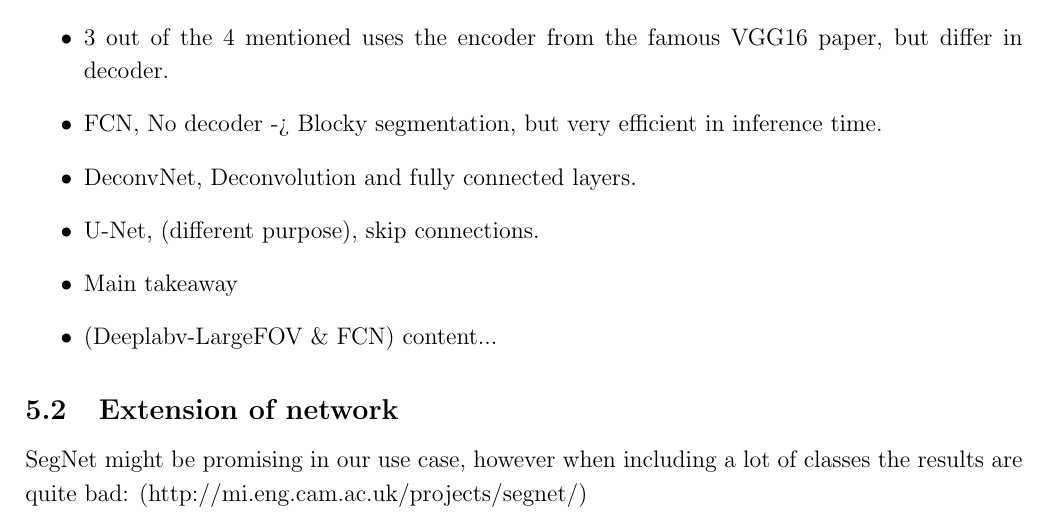
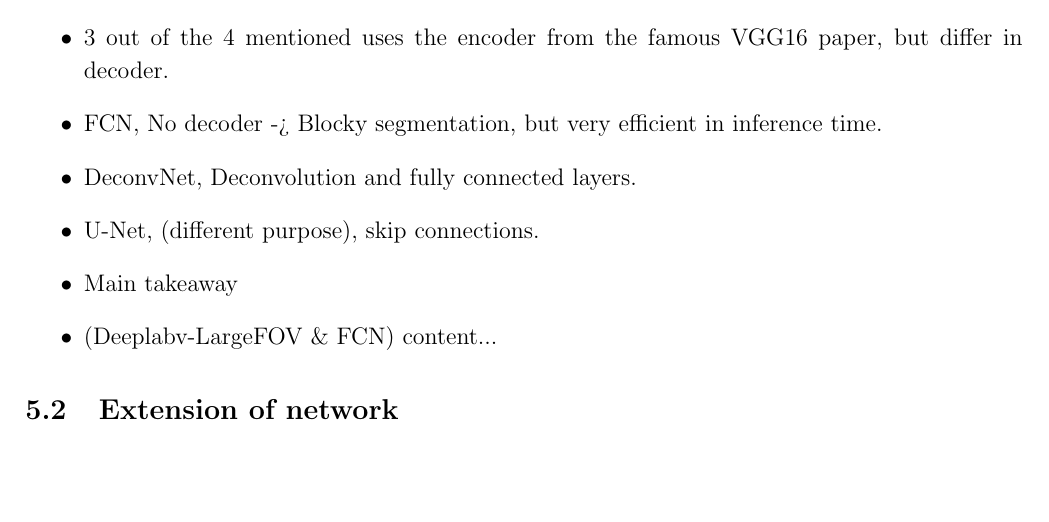
Before and after one commit to sorenmulli/alpha_cellari_imageseg, a LaTeX document (docs/report/latex/imgseg.tex): part of page 6 of 6, cut so that both start at the same text, the shorter picture padded with empty space. Compiled offline with pdfLaTeX.

Commit message:
Sletning af kommentar

```diff
--- a/docs/report/latex/imgseg.tex
+++ b/docs/report/latex/imgseg.tex
@@ -144,5 +144,5 @@ In a real-world application of the segmentation a farmer would want a complete a
 \end{itemize}
 
 \subsection{Extension of network}
-SegNet might be promising in our use case, however when including a lot of classes the results are quite bad: (http://mi.eng.cam.ac.uk/projects/segnet/)
+
 \end{document}
```
